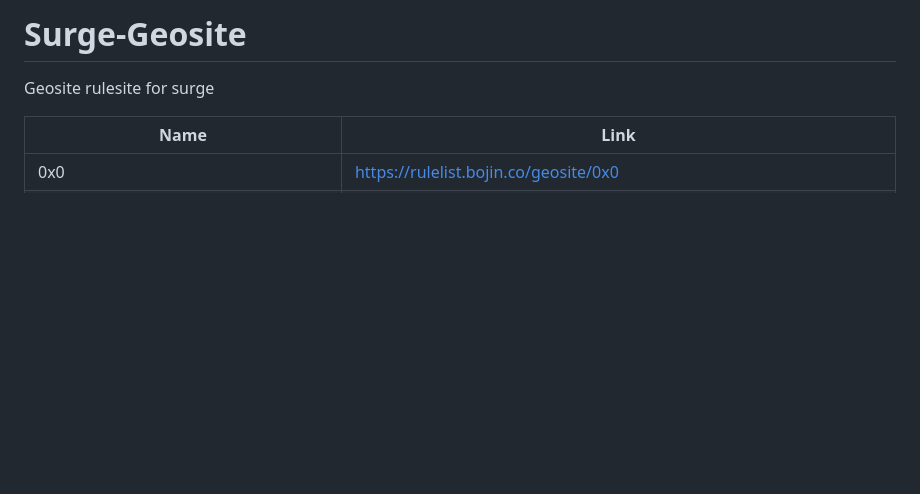
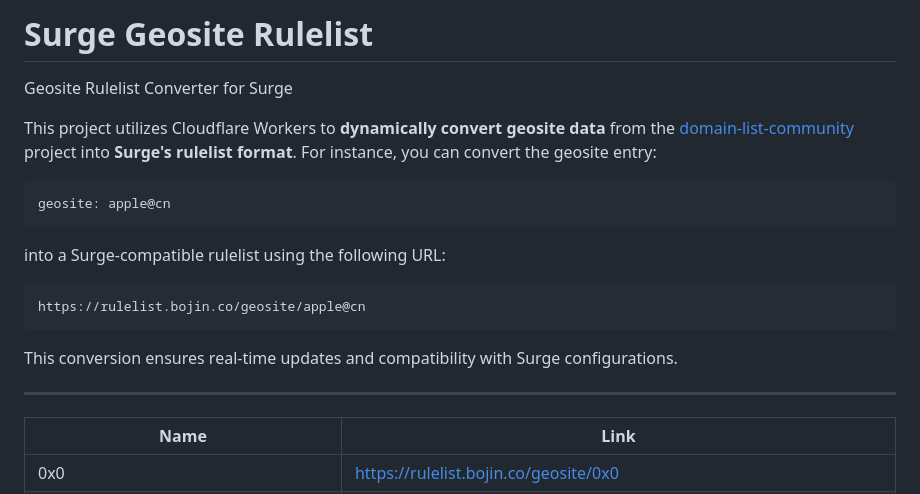
Before and after one commit to xxxbrian/Surge-Geosite, a Markdown page: README.md, the part around the change. GitHub-like rendering; blank space fills up the shorter version.

Commit message:
[auto] Sync with upstream

````diff
--- a/README.md
+++ b/README.md
@@ -1,5 +1,18 @@
-# Surge-Geosite
-Geosite rulesite for surge
+# Surge Geosite Rulelist
+
+Geosite Rulelist Converter for Surge
+
+This project utilizes Cloudflare Workers to **dynamically convert geosite data** from the [domain-list-community](https://github.com/v2fly/domain-list-community) project into **Surge's rulelist format**. For instance, you can convert the geosite entry:
+```
+geosite: apple@cn
+```
+into a Surge-compatible rulelist using the following URL:
+```
+https://rulelist.bojin.co/geosite/apple@cn
+```
+This conversion ensures real-time updates and compatibility with Surge configurations.
+
+---
 
 | Name | Link |
 |------|------|
````
